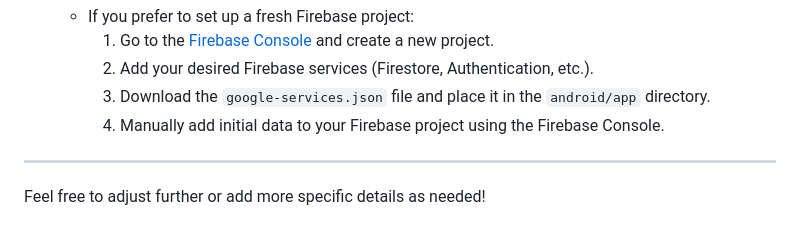
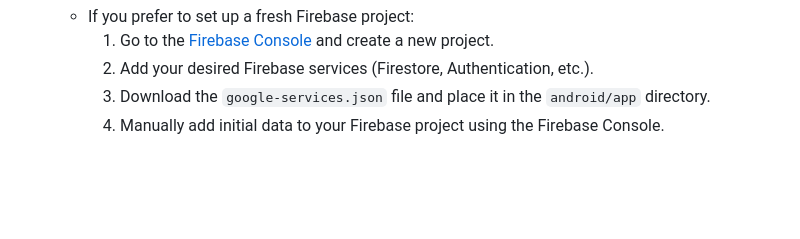
Before and after one commit to anshumandas/get-flutter-fire, a Markdown page: README.md, the part around the change. Rendered like a GitHub page; blank space fills up the shorter version.

```diff
--- a/README.md
+++ b/README.md
@@ -219,9 +219,3 @@ To run the app with your data using the Firebase Emulator, or to set up a fresh
     2. Add your desired Firebase services (Firestore, Authentication, etc.).
     3. Download the `google-services.json` file and place it in the `android/app` directory.
     4. Manually add initial data to your Firebase project using the Firebase Console.
-
-
-
----
-
-Feel free to adjust further or add more specific details as needed!
```
